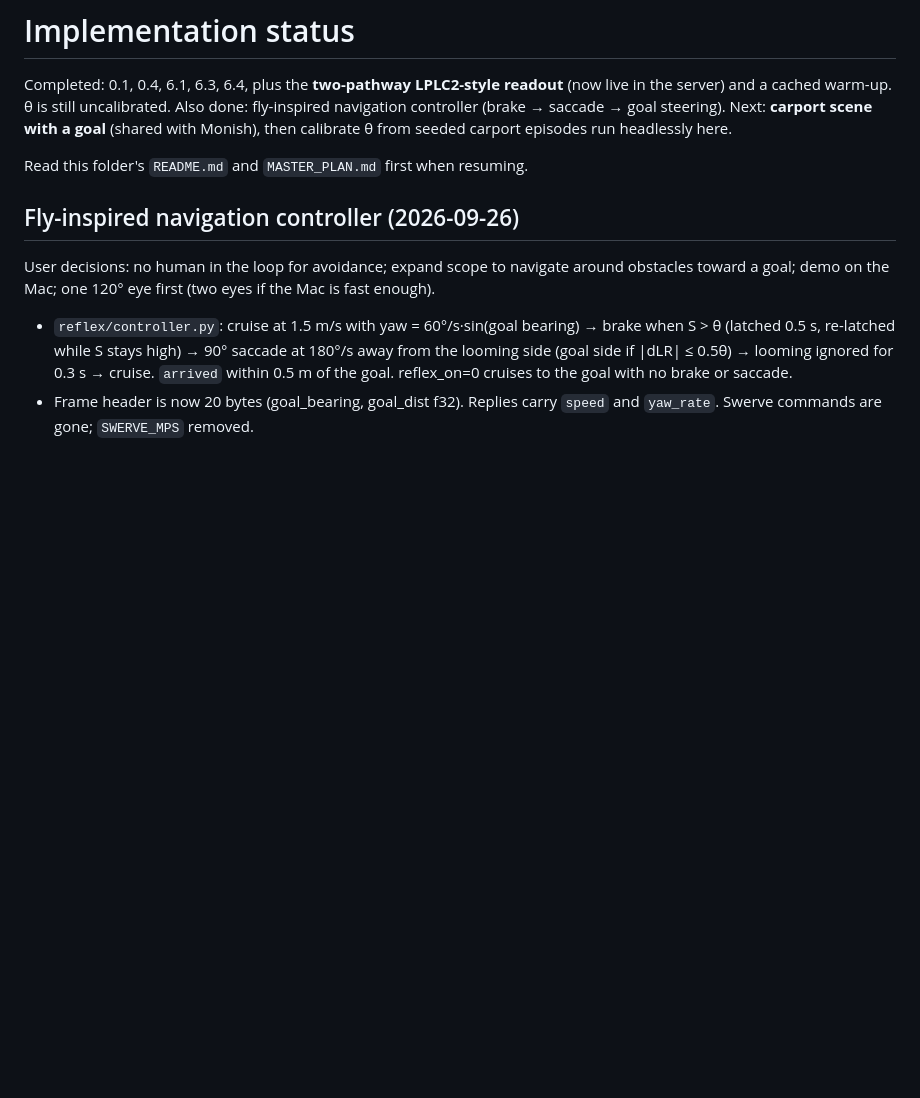
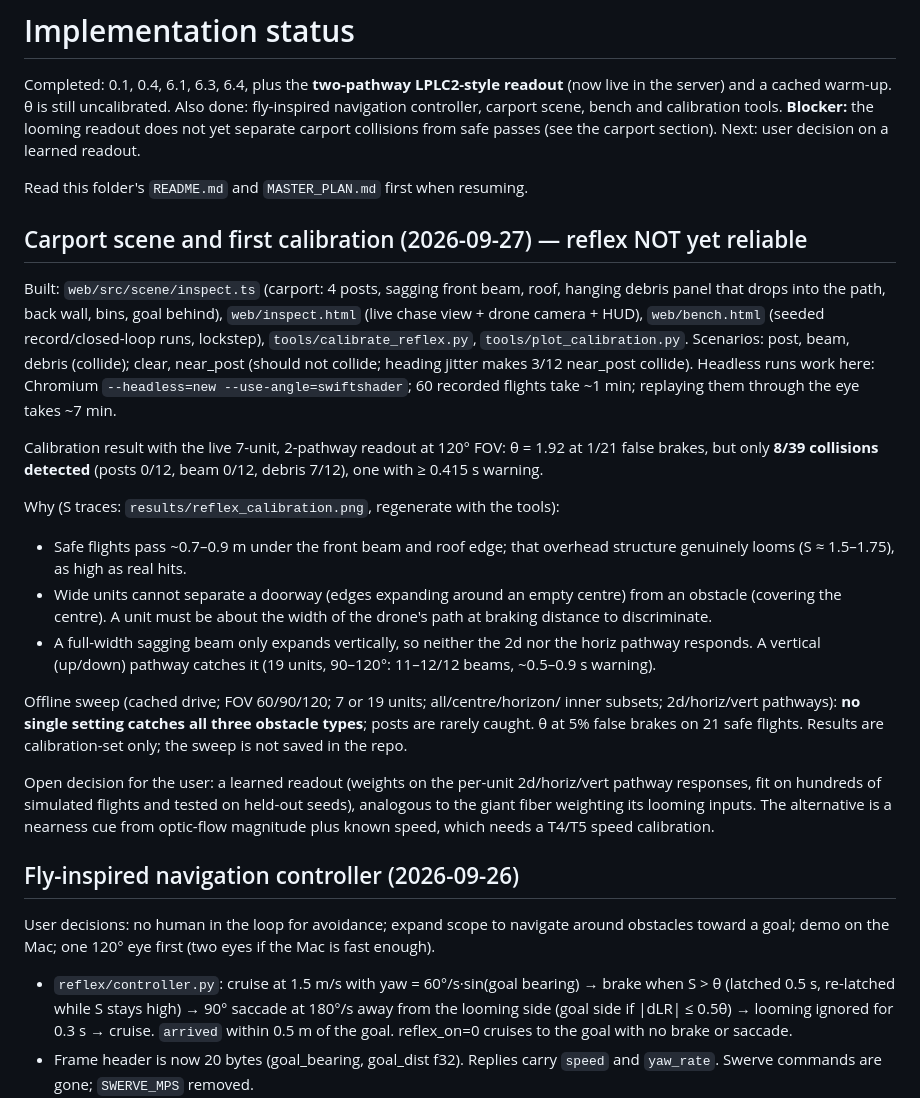
Before and after one commit to monishramj/flyby, a Markdown page: docs/fly-connectome/STATUS.md, the part around the change. Drawn GitHub-style; blank space fills up the shorter version.

Commit message:
Record carport calibration findings and open readout decision
Co-Authored-By: Claude Opus 5.5 <noreply@anthropic.com>
Claude-Session: https://claude.ai/code/session_01UgVMVDDfGXDLA6rv6d8UDg

```diff
--- a/docs/fly-connectome/STATUS.md
+++ b/docs/fly-connectome/STATUS.md
@@ -2,11 +2,47 @@
 
 Completed: 0.1, 0.4, 6.1, 6.3, 6.4, plus the **two-pathway LPLC2-style readout**
 (now live in the server) and a cached warm-up. θ is still uncalibrated.
-Also done: fly-inspired navigation controller (brake → saccade → goal steering).
-Next: **carport scene with a goal** (shared with Monish), then calibrate θ
-from seeded carport episodes run headlessly here.
+Also done: fly-inspired navigation controller, carport scene, bench and calibration tools.
+**Blocker:** the looming readout does not yet separate carport collisions from
+safe passes (see the carport section). Next: user decision on a learned readout.
 
 Read this folder's `README.md` and `MASTER_PLAN.md` first when resuming.
+
+## Carport scene and first calibration (2026-09-27) — reflex NOT yet reliable
+
+Built: `web/src/scene/inspect.ts` (carport: 4 posts, sagging front beam, roof,
+hanging debris panel that drops into the path, back wall, bins, goal behind),
+`web/inspect.html` (live chase view + drone camera + HUD), `web/bench.html`
+(seeded record/closed-loop runs, lockstep), `tools/calibrate_reflex.py`,
+`tools/plot_calibration.py`. Scenarios: post, beam, debris (collide);
+clear, near_post (should not collide; heading jitter makes 3/12 near_post collide).
+Headless runs work here: Chromium `--headless=new --use-angle=swiftshader`;
+60 recorded flights take ~1 min; replaying them through the eye takes ~7 min.
+
+Calibration result with the live 7-unit, 2-pathway readout at 120° FOV:
+θ = 1.92 at 1/21 false brakes, but only **8/39 collisions detected**
+(posts 0/12, beam 0/12, debris 7/12), one with ≥ 0.415 s warning.
+
+Why (S traces: `results/reflex_calibration.png`, regenerate with the tools):
+- Safe flights pass ~0.7–0.9 m under the front beam and roof edge; that
+  overhead structure genuinely looms (S ≈ 1.5–1.75), as high as real hits.
+- Wide units cannot separate a doorway (edges expanding around an empty centre)
+  from an obstacle (covering the centre). A unit must be about the width of the
+  drone's path at braking distance to discriminate.
+- A full-width sagging beam only expands vertically, so neither the 2d nor the
+  horiz pathway responds. A vertical (up/down) pathway catches it
+  (19 units, 90–120°: 11–12/12 beams, ~0.5–0.9 s warning).
+
+Offline sweep (cached drive; FOV 60/90/120; 7 or 19 units; all/centre/horizon/
+inner subsets; 2d/horiz/vert pathways): **no single setting catches all three
+obstacle types**; posts are rarely caught. θ at 5% false brakes on 21 safe flights.
+Results are calibration-set only; the sweep is not saved in the repo.
+
+Open decision for the user: a learned readout (weights on the per-unit
+2d/horiz/vert pathway responses, fit on hundreds of simulated flights and
+tested on held-out seeds), analogous to the giant fiber weighting its looming
+inputs. The alternative is a nearness cue from optic-flow magnitude plus known
+speed, which needs a T4/T5 speed calibration.
 
 ## Fly-inspired navigation controller (2026-09-26)
 
```
